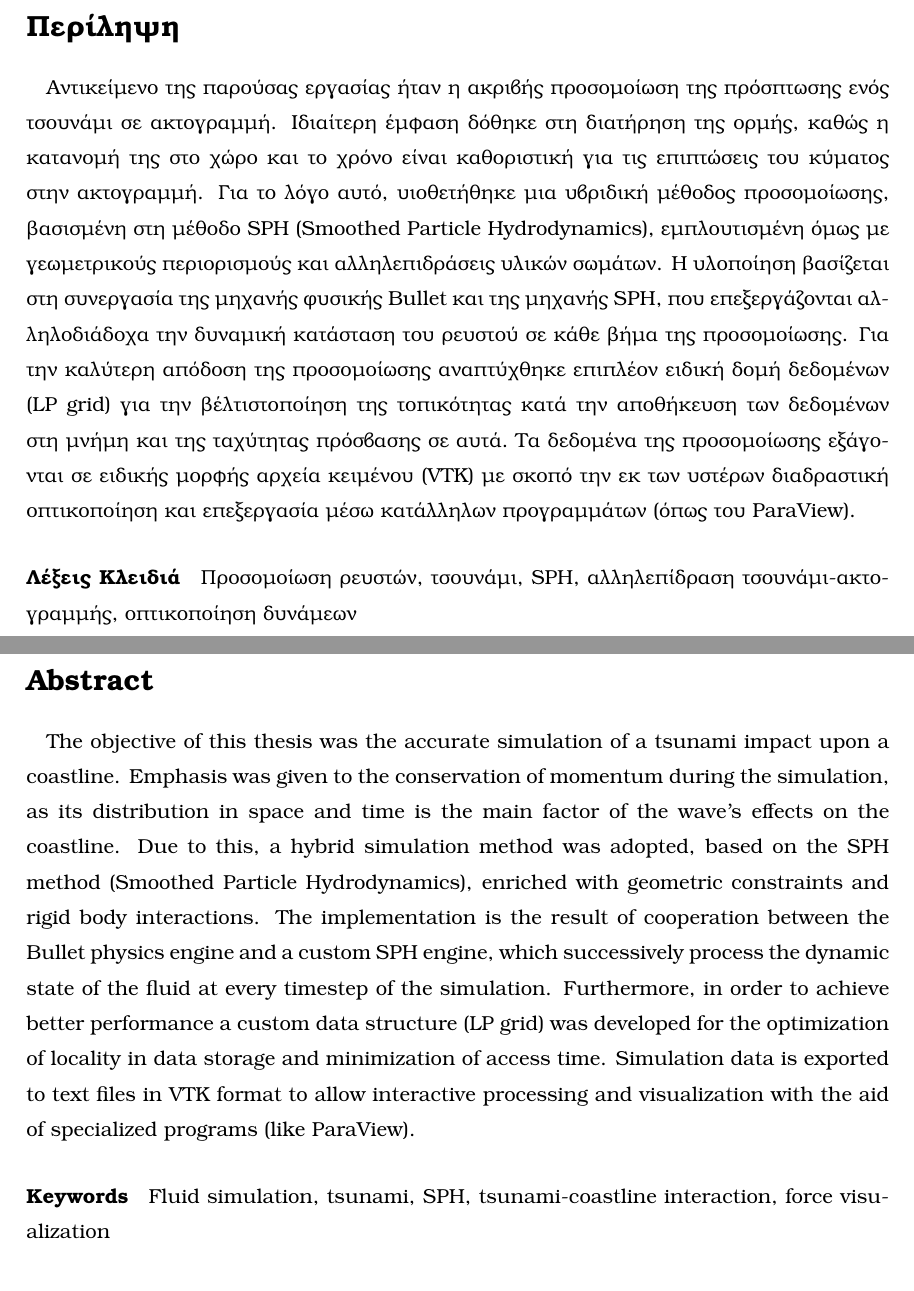
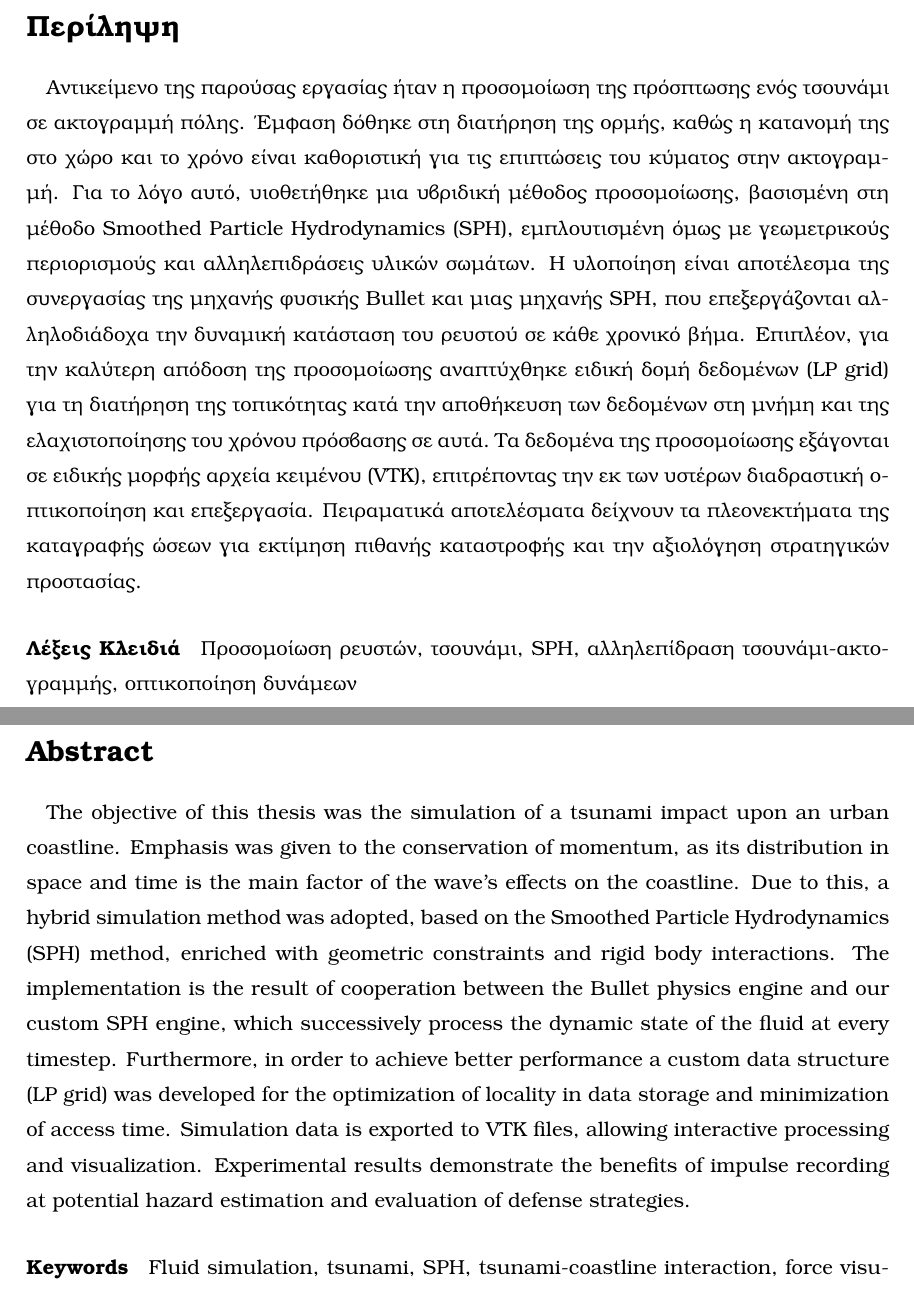
Before and after one commit to agspathis/diploma, a LaTeX document (report/report.tex, which reads report/abstract.tex): two parts of pages 5 and 6 of 80, joined at a grey line, cut so that both start at the same text. Compiled offline with pdfLaTeX.

Commit message:
Final abstract and paper revision.

```diff
--- a/report/abstract.tex
+++ b/report/abstract.tex
@@ -1,18 +1,20 @@
 % \begin{minipage}[t][0.49\textheight][t]{\textwidth}
 \section*{Περίληψη}
-\paragraph{} Αντικείμενο της παρούσας εργασίας ήταν η ακριβής προσομοίωση της
-πρόσ\-πτω\-σης ενός τσουνάμι σε ακτογραμμή. Ιδιαίτερη έμφαση δόθηκε στη διατήρηση της
-ορμής, καθώς η κατανομή της στο χώρο και το χρόνο είναι καθοριστική για τις επιπτώσεις του
-κύματος στην ακτογραμμή. Για το λόγο αυτό, υιοθετήθηκε μια υβριδική μέθοδος προσομοίωσης,
-βασισμένη στη μέθοδο \eng{SPH} (\eng{Smoothed Particle Hydrodynamics}), εμπλουτισμένη όμως
-με γεωμετρικούς περιορισμούς και αλληλεπιδράσεις υλικών σωμάτων. Η υλοποίηση βασίζεται στη
-συνεργασία της μηχανής φυσικής \eng{Bullet} και της μηχανής \eng{SPH}, που επεξεργάζονται
-αλληλοδιάδοχα την δυναμική κατάσταση του ρευστού σε κάθε βήμα της προσομοίωσης. Για την
-καλύτερη απόδοση της προσομοίωσης αναπτύχθηκε επιπλέον ειδική δομή δεδομένων (\eng{LP
-  grid}) για την βέλτιστοποίηση της τοπικότητας κατά την αποθήκευση των δεδομένων στη
-μνήμη και της ταχύτητας πρόσβασης σε αυτά. Τα δεδομένα της προσομοίωσης εξάγονται σε
-ειδικής μορφής αρχεία κειμένου (\eng{VTK}) με σκοπό την εκ των υστέρων διαδραστική
-οπτικοποίηση και επεξεργασία μέσω κατάλληλων προγραμμάτων (όπως του \eng{ParaView}).
+\paragraph{} Αντικείμενο της παρούσας εργασίας ήταν η προσομοίωση της πρόσ\-πτω\-σης ενός
+τσουνάμι σε ακτογραμμή πόλης. Έμφαση δόθηκε στη διατήρηση της ορμής, καθώς η κατανομή της
+στο χώρο και το χρόνο είναι καθοριστική για τις επιπτώσεις του κύματος στην
+ακτογραμμή. Για το λόγο αυτό, υιοθετήθηκε μια υβριδική μέθοδος προσομοίωσης, βασισμένη στη
+μέθοδο \eng{Smoothed Particle Hydrodynamics} (\eng{SPH}), εμπλουτισμένη όμως με
+γεωμετρικούς περιορισμούς και αλληλεπιδράσεις υλικών σωμάτων. Η υλοποίηση είναι αποτέλεσμα
+της συνεργασίας της μηχανής φυσικής \eng{Bullet} και μιας μηχανής \eng{SPH}, που
+επεξεργάζονται αλληλοδιάδοχα την δυναμική κατάσταση του ρευστού σε κάθε χρονικό
+βήμα. Επιπλέον, για την καλύτερη απόδοση της προσομοίωσης αναπτύχθηκε ειδική δομή
+δεδομένων (\eng{LP grid}) για τη διατήρηση της τοπικότητας κατά την αποθήκευση των
+δεδομένων στη μνήμη και της ελαχιστοποίησης του χρόνου πρόσβασης σε αυτά. Τα δεδομένα της
+προσομοίωσης εξάγονται σε ειδικής μορφής αρχεία κειμένου (\eng{VTK}), επιτρέποντας την εκ
+των υστέρων διαδραστική οπτικοποίηση και επεξεργασία. Πειραματικά αποτελέσματα δείχνουν τα
+πλεονεκτήματα της καταγραφής ώσεων για εκτίμηση πιθανής καταστροφής και την αξιολόγηση
+στρατηγικών προστασίας.
 
 \paragraph{Λέξεις Κλειδιά} Προσομοίωση ρευστών, τσουνάμι, \eng{SPH}, αλληλεπίδραση
 τσουνάμι-α\-κτο\-γραμ\-μής, οπτικοποίηση δυνάμεων
@@ -21,20 +23,21 @@
 % \begin{minipage}[b][0.49\textheight][t]{\textwidth}
 \selectlanguage{english}
 \section*{Abstract}
-\paragraph{} The objective of this thesis was the accurate simulation of a tsunami impact
-upon a coastline. Emphasis was given to the conservation of momentum during the
-simulation, as its distribution in space and time is the main factor of the wave's effects
-on the coastline. Due to this, a hybrid simulation method was adopted, based on the SPH
-method (Smoothed Particle Hydrodynamics), enriched with geometric constraints and rigid
-body interactions. The implementation is the result of cooperation between the Bullet
-physics engine and a custom SPH engine, which successively process the dynamic state of
-the fluid at every timestep of the simulation. Furthermore, in order to achieve better
-performance a custom data structure (LP grid) was developed for the optimization of
-locality in data storage and minimization of access time. Simulation data is exported to
-text files in VTK format to allow interactive processing and visualization with the aid of
-specialized programs (like ParaView).
-\paragraph{Keywords} Fluid simulation, tsunami, SPH, tsunami-coastline interaction,
-force visualization
+\paragraph{} The objective of this thesis was the simulation of a tsunami impact upon an
+urban coastline. Emphasis was given to the conservation of momentum, as its distribution
+in space and time is the main factor of the wave's effects on the coastline. Due to this,
+a hybrid simulation method was adopted, based on the Smoothed Particle Hydrodynamics (SPH)
+method, enriched with geometric constraints and rigid body interactions. The
+implementation is the result of cooperation between the Bullet physics engine and our
+custom SPH engine, which successively process the dynamic state of the fluid at every
+timestep. Furthermore, in order to achieve better performance a custom data structure (LP
+grid) was developed for the optimization of locality in data storage and minimization of
+access time. Simulation data is exported to VTK files, allowing interactive processing and
+visualization. Experimental results demonstrate the benefits of impulse recording at
+potential hazard estimation and evaluation of defense strategies.
+
+\paragraph{Keywords} Fluid simulation, tsunami, SPH, tsunami-coastline interaction, force
+visualization
 
 \selectlanguage{greek}
 % \end{minipage}
```
Also changed, not shown: paper/paper.tex (+16 -15 lines), paper/paper.pdf.
